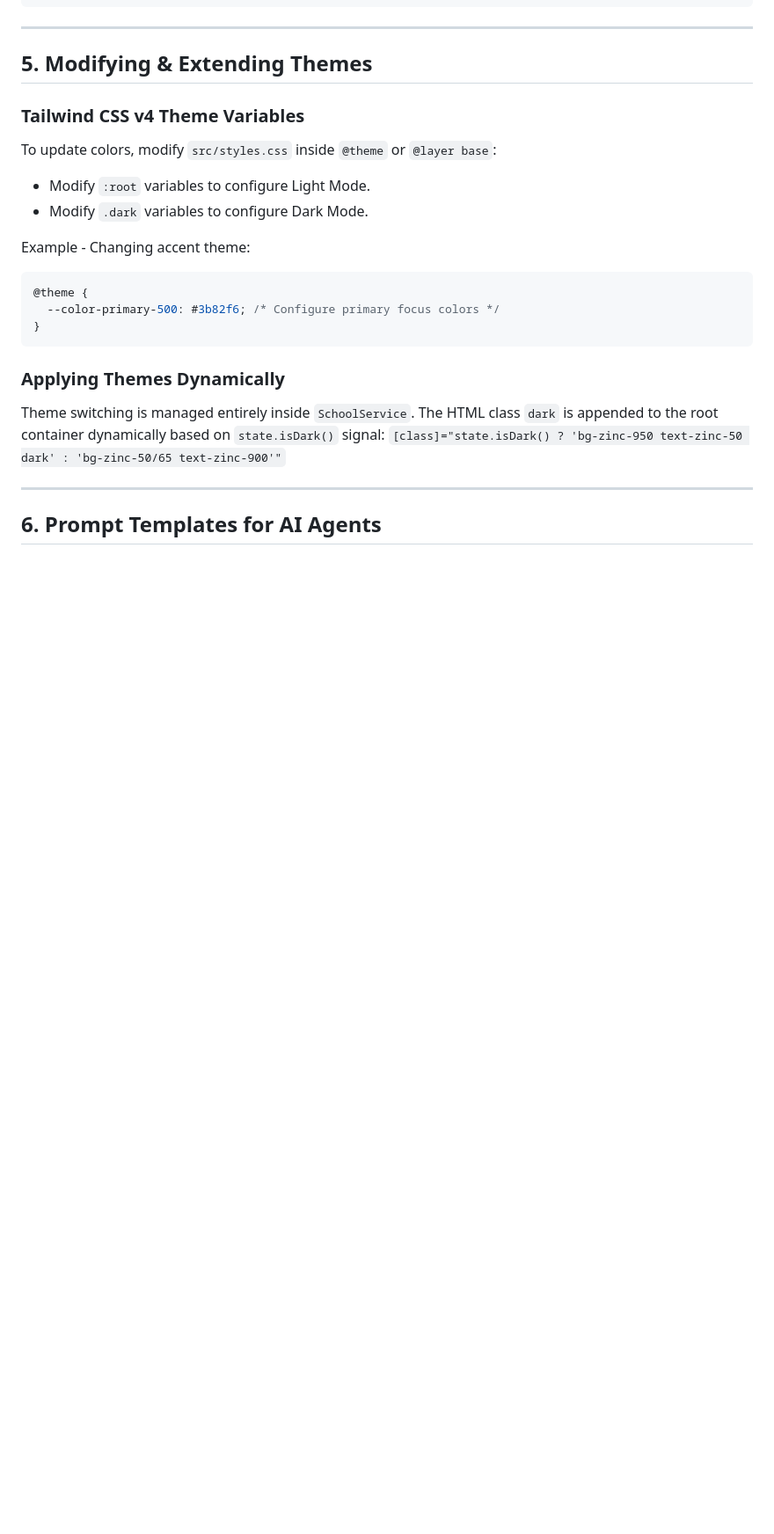
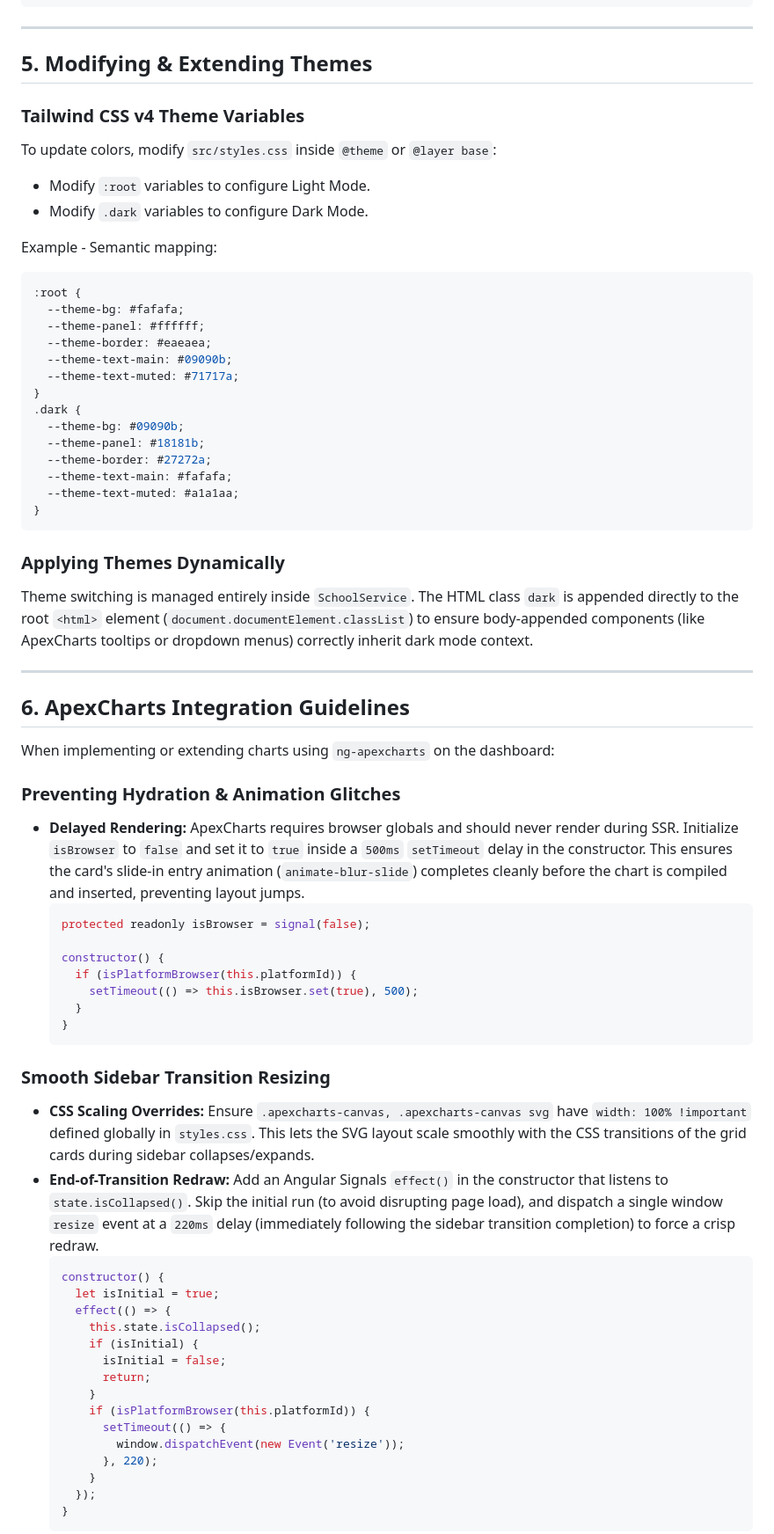
Before and after one commit to Likeur/draftng, a Markdown page: templates/schoolng/AI_DEVELOPER_GUIDELINES.md, the part around one of its changes. Shown at 88% size. Drawn GitHub-style; blank space fills up the shorter version.

Commit message:
docs: update AI developer guidelines with semantic themes and ApexCharts rendering instructions

````diff
--- a/templates/schoolng/AI_DEVELOPER_GUIDELINES.md
+++ b/templates/schoolng/AI_DEVELOPER_GUIDELINES.md
@@ -124,17 +127,63 @@ To update colors, modify `src/styles.css` inside `@theme` or `@layer base`:
 *   Modify `:root` variables to configure Light Mode.
 *   Modify `.dark` variables to configure Dark Mode.
 
-Example - Changing accent theme:
+Example - Semantic mapping:
 ```css
-@theme {
-  --color-primary-500: #3b82f6; /* Configure primary focus colors */
+:root {
+  --theme-bg: #fafafa;
+  --theme-panel: #ffffff;
+  --theme-border: #eaeaea;
+  --theme-text-main: #09090b;
+  --theme-text-muted: #71717a;
+}
+.dark {
+  --theme-bg: #09090b;
+  --theme-panel: #18181b;
+  --theme-border: #27272a;
+  --theme-text-main: #fafafa;
+  --theme-text-muted: #a1a1aa;
 }
 ```
 
 ### Applying Themes Dynamically
-Theme switching is managed entirely inside `SchoolService`. The HTML class `dark` is appended to the root container dynamically based on `state.isDark()` signal:
-`[class]="state.isDark() ? 'bg-zinc-950 text-zinc-50 dark' : 'bg-zinc-50/65 text-zinc-900'"`
+Theme switching is managed entirely inside `SchoolService`. The HTML class `dark` is appended directly to the root `<html>` element (`document.documentElement.classList`) to ensure body-appended components (like ApexCharts tooltips or dropdown menus) correctly inherit dark mode context.
 
 ---
 
-## 6. Prompt Templates for AI Agents
+## 6. ApexCharts Integration Guidelines
+
+When implementing or extending charts using `ng-apexcharts` on the dashboard:
+
+### Preventing Hydration & Animation Glitches
+*   **Delayed Rendering:** ApexCharts requires browser globals and should never render during SSR. Initialize `isBrowser` to `false` and set it to `true` inside a `500ms` `setTimeout` delay in the constructor. This ensures the card's slide-in entry animation (`animate-blur-slide`) completes cleanly before the chart is compiled and inserted, preventing layout jumps.
+    ```typescript
+    protected readonly isBrowser = signal(false);
+
+    constructor() {
+      if (isPlatformBrowser(this.platformId)) {
+        setTimeout(() => this.isBrowser.set(true), 500);
+      }
+    }
+    ```
+
+### Smooth Sidebar Transition Resizing
+*   **CSS Scaling Overrides:** Ensure `.apexcharts-canvas, .apexcharts-canvas svg` have `width: 100% !important` defined globally in `styles.css`. This lets the SVG layout scale smoothly with the CSS transitions of the grid cards during sidebar collapses/expands.
+*   **End-of-Transition Redraw:** Add an Angular Signals `effect()` in the constructor that listens to `state.isCollapsed()`. Skip the initial run (to avoid disrupting page load), and dispatch a single window `resize` event at a `220ms` delay (immediately following the sidebar transition completion) to force a crisp redraw.
+    ```typescript
+    constructor() {
+      let isInitial = true;
+      effect(() => {
+        this.state.isCollapsed();
+        if (isInitial) {
+          isInitial = false;
+          return;
+        }
+        if (isPlatformBrowser(this.platformId)) {
+          setTimeout(() => {
+            window.dispatchEvent(new Event('resize'));
+          }, 220);
+        }
+      });
+    }
+    ```
+
````
Also changed, not shown: other parts of templates/schoolng/AI_DEVELOPER_GUIDELINES.md (+21 -7 lines).
